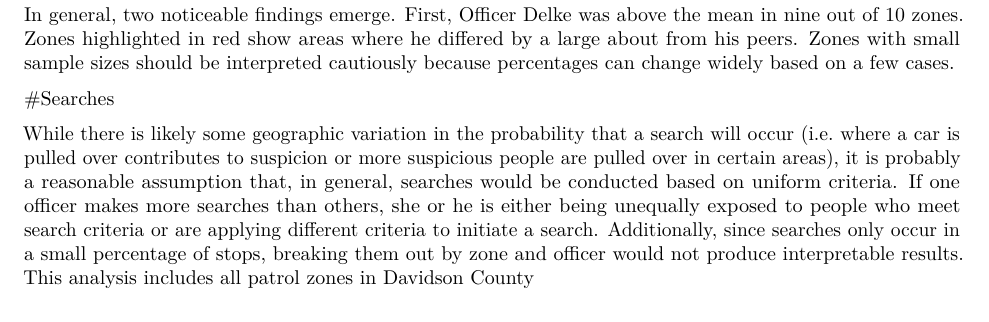
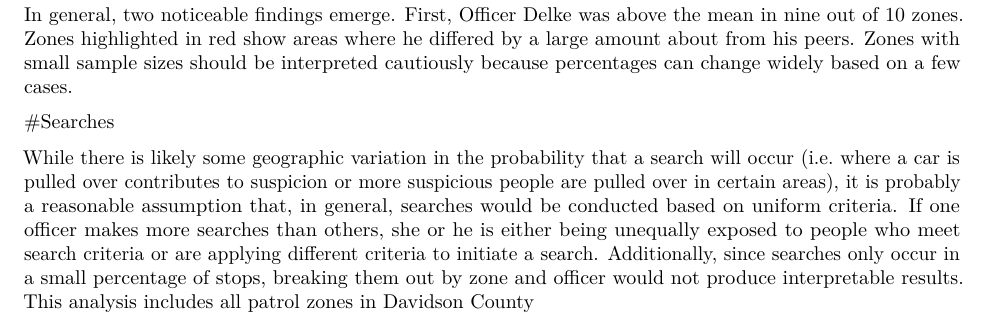
Before and after one commit to PeterVielehr/Delke-Report, an R Markdown document (Output/Delke Report.Rmd): part of page 2 of 4, cut so that both start at the same text. Rendered offline with R 4.5, knitr and Pandoc, then LaTeX, with nearby package versions; some code elsewhere in the file could not run offline.

Commit message:
Report edits

````diff
--- a/Output/Delke Report.Rmd
+++ b/Output/Delke Report.Rmd
@@ -83,7 +83,7 @@ ggplot(delke.zones2, aes(blackrate)) +
   theme_bw()
 ```
 
-In general, two noticeable findings emerge. First, Officer Delke was above the mean in nine out of 10 zones. Zones highlighted in red show areas where he differed by a large about from his peers. Zones with small sample sizes should be interpreted cautiously because percentages can change widely based on a few cases.
+In general, two noticeable findings emerge. First, Officer Delke was above the mean in nine out of 10 zones. Zones highlighted in red show areas where he differed by a large amount about from his peers. Zones with small sample sizes should be interpreted cautiously because percentages can change widely based on a few cases.
 
 #Searches
 
````
Also changed, not shown: Output/Delke_Report.pdf, Output/Delke Report.Rmd (2 more changed lines).
